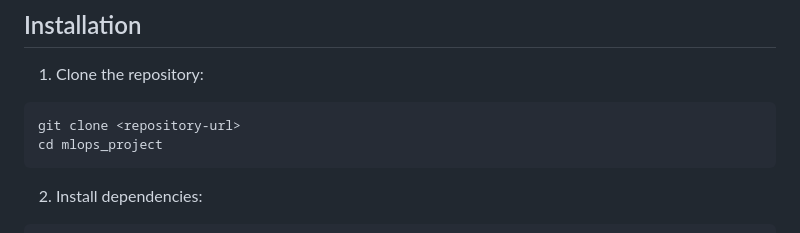
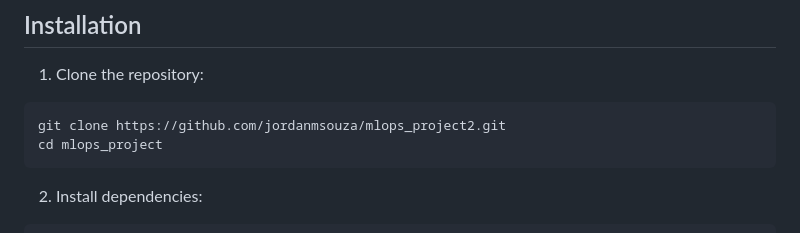
Before and after one commit to jordanmsouza/mlops_project2, a Markdown page: README.md, the part around the change. Rendered like a GitHub page.

Commit message:
edit URL in README

````diff
--- a/README.md
+++ b/README.md
@@ -58,7 +58,7 @@ The project requires Python 3.12+ and the packages informed in `pyproject.toml`.
 
 1. Clone the repository:
 ```bash
-git clone <repository-url>
+git clone https://github.com/jordanmsouza/mlops_project2.git
 cd mlops_project
 ```
 
````
